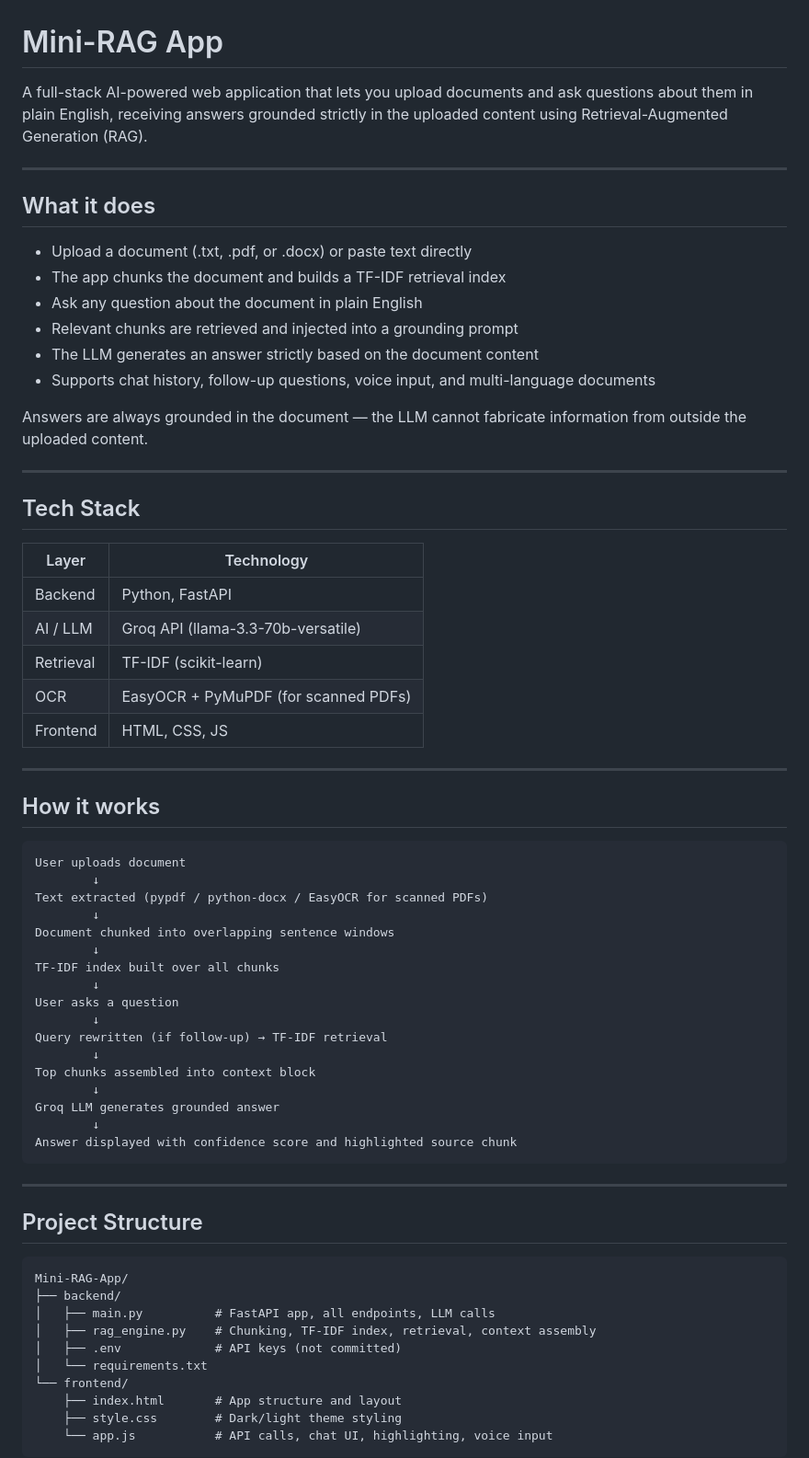
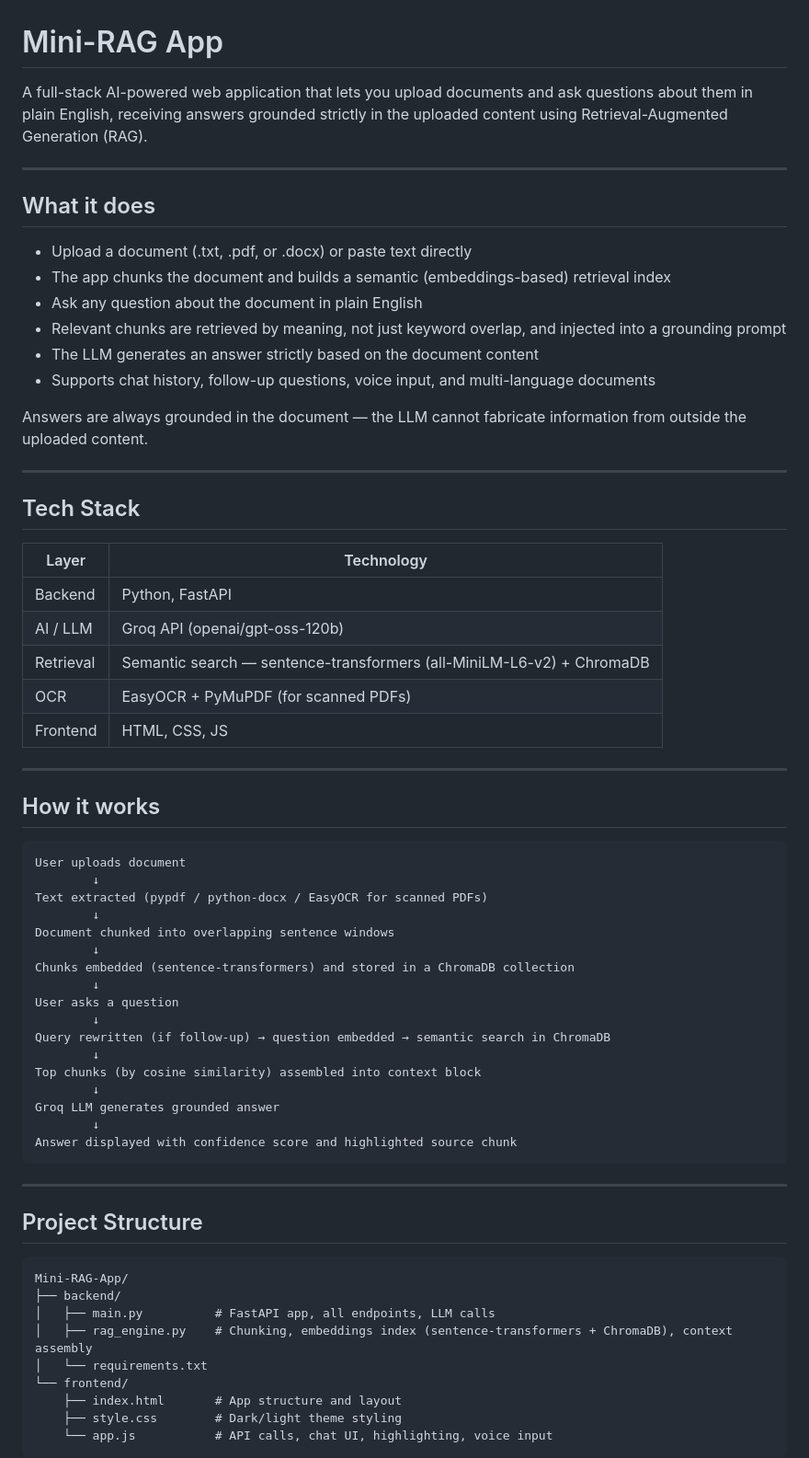
Before and after one commit to krishgoel20/Mini-RAG-App, a Markdown page: README.md, the part around one of its changes. Shown at 92% size. GitHub-like rendering.

```diff
--- a/README.md
+++ b/README.md
@@ -1,22 +1,19 @@
 # Mini-RAG App
 
-A full-stack AI-powered web application that lets you upload documents and
-ask questions about them in plain English, receiving answers grounded strictly
-in the uploaded content using Retrieval-Augmented Generation (RAG).
+A full-stack AI-powered web application that lets you upload documents and ask questions about them in plain English, receiving answers grounded strictly in the uploaded content using Retrieval-Augmented Generation (RAG).
 
 ---
 
 ## What it does
 
 - Upload a document (.txt, .pdf, or .docx) or paste text directly
-- The app chunks the document and builds a TF-IDF retrieval index
+- The app chunks the document and builds a semantic (embeddings-based) retrieval index
 - Ask any question about the document in plain English
-- Relevant chunks are retrieved and injected into a grounding prompt
+- Relevant chunks are retrieved by meaning, not just keyword overlap, and injected into a grounding prompt
 - The LLM generates an answer strictly based on the document content
 - Supports chat history, follow-up questions, voice input, and multi-language documents
 
-Answers are always grounded in the document — the LLM cannot fabricate information
-from outside the uploaded content.
+Answers are always grounded in the document — the LLM cannot fabricate information from outside the uploaded content.
 
 ---
 
@@ -25,8 +22,8 @@ from outside the uploaded content.
 | Layer     | Technology                              |
 |-----------|-----------------------------------------|
 | Backend   | Python, FastAPI                         |
-| AI / LLM  | Groq API (llama-3.3-70b-versatile)      |
-| Retrieval | TF-IDF (scikit-learn)                   |
+| AI / LLM  | Groq API (openai/gpt-oss-120b)      |
+| Retrieval | Semantic search — sentence-transformers (all-MiniLM-L6-v2) + ChromaDB |
 | OCR       | EasyOCR + PyMuPDF (for scanned PDFs)   |
 | Frontend  | HTML, CSS, JS                   |
 
@@ -41,13 +38,13 @@ Text extracted (pypdf / python-docx / EasyOCR for scanned PDFs)
         ↓
 Document chunked into overlapping sentence windows
         ↓
-TF-IDF index built over all chunks
+Chunks embedded (sentence-transformers) and stored in a ChromaDB collection
         ↓
 User asks a question
         ↓
-Query rewritten (if follow-up) → TF-IDF retrieval
+Query rewritten (if follow-up) → question embedded → semantic search in ChromaDB
         ↓
-Top chunks assembled into context block
+Top chunks (by cosine similarity) assembled into context block
         ↓
 Groq LLM generates grounded answer
         ↓
@@ -62,8 +59,7 @@ Answer displayed with confidence score and highlighted source chunk
 Mini-RAG-App/
 ├── backend/
 │   ├── main.py          # FastAPI app, all endpoints, LLM calls
-│   ├── rag_engine.py    # Chunking, TF-IDF index, retrieval, context assembly
-│   ├── .env             # API keys (not committed)
+│   ├── rag_engine.py    # Chunking, embeddings index (sentence-transformers + ChromaDB), context assembly
 │   └── requirements.txt
 └── frontend/
     ├── index.html       # App structure and layout
```
Also changed, not shown: other parts of README.md (+24 -19 lines).
